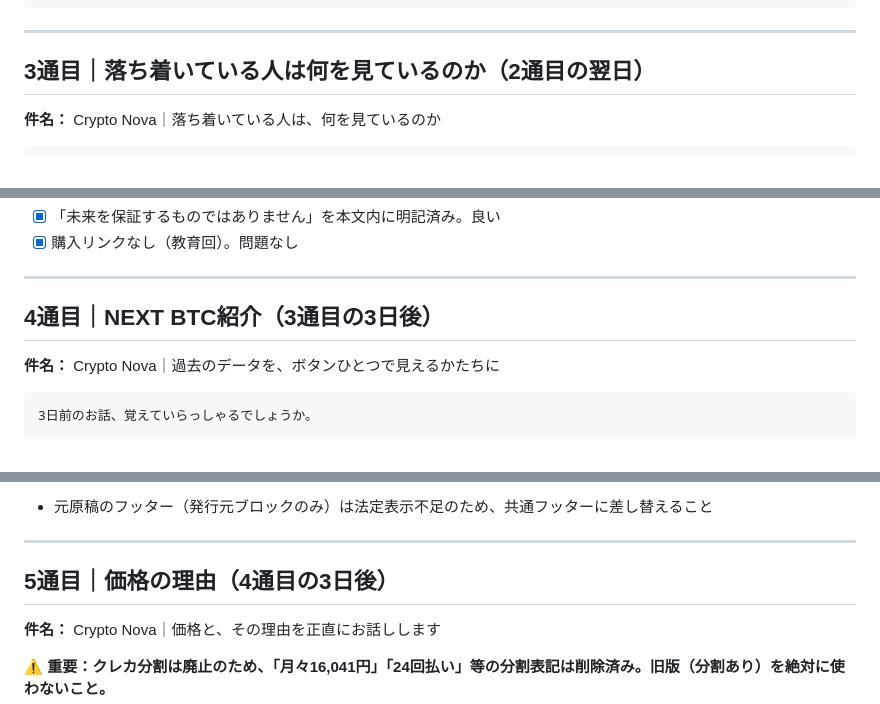
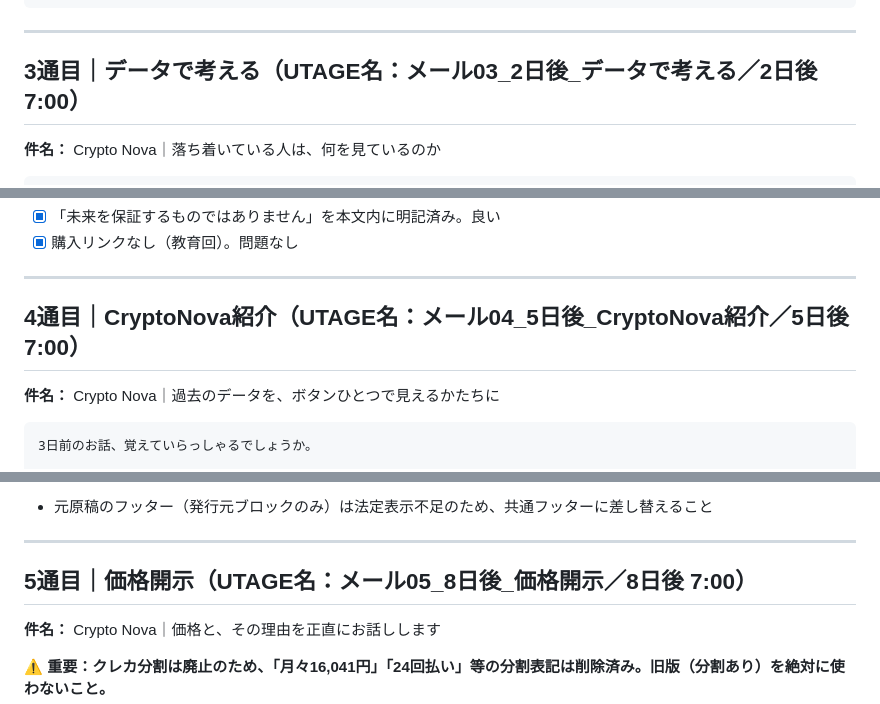
Before and after one commit to 810eigo-droid/crypto-nova-v5lp, a Markdown page: docs/step-mails.md, 3 parts joined by grey strips. GitHub-like rendering.

```diff
--- a/docs/step-mails.md
+++ b/docs/step-mails.md
@@ -175,7 +175,7 @@ Crypto Nova（クリプトノヴァ）
 
 ---
 
-## 3通目｜落ち着いている人は何を見ているのか（2通目の翌日）
+## 3通目｜データで考える（UTAGE名：メール03_2日後_データで考える／2日後 7:00）
 
 **件名：** Crypto Nova｜落ち着いている人は、何を見ているのか
 
@@ -240,7 +240,7 @@ Crypto Nova（クリプトノヴァ）
 
 ---
 
-## 4通目｜NEXT BTC紹介（3通目の3日後）
+## 4通目｜CryptoNova紹介（UTAGE名：メール04_5日後_CryptoNova紹介／5日後 7:00）
 
 **件名：** Crypto Nova｜過去のデータを、ボタンひとつで見えるかたちに
 
@@ -299,7 +299,7 @@ Crypto Novaがすることは、ただひとつ。
 
 ---
 
-## 5通目｜価格の理由（4通目の3日後）
+## 5通目｜価格開示（UTAGE名：メール05_8日後_価格開示／8日後 7:00）
 
 **件名：** Crypto Nova｜価格と、その理由を正直にお話しします
 
```
Also changed, not shown: other parts of docs/step-mails.md (+74 -6 lines).
